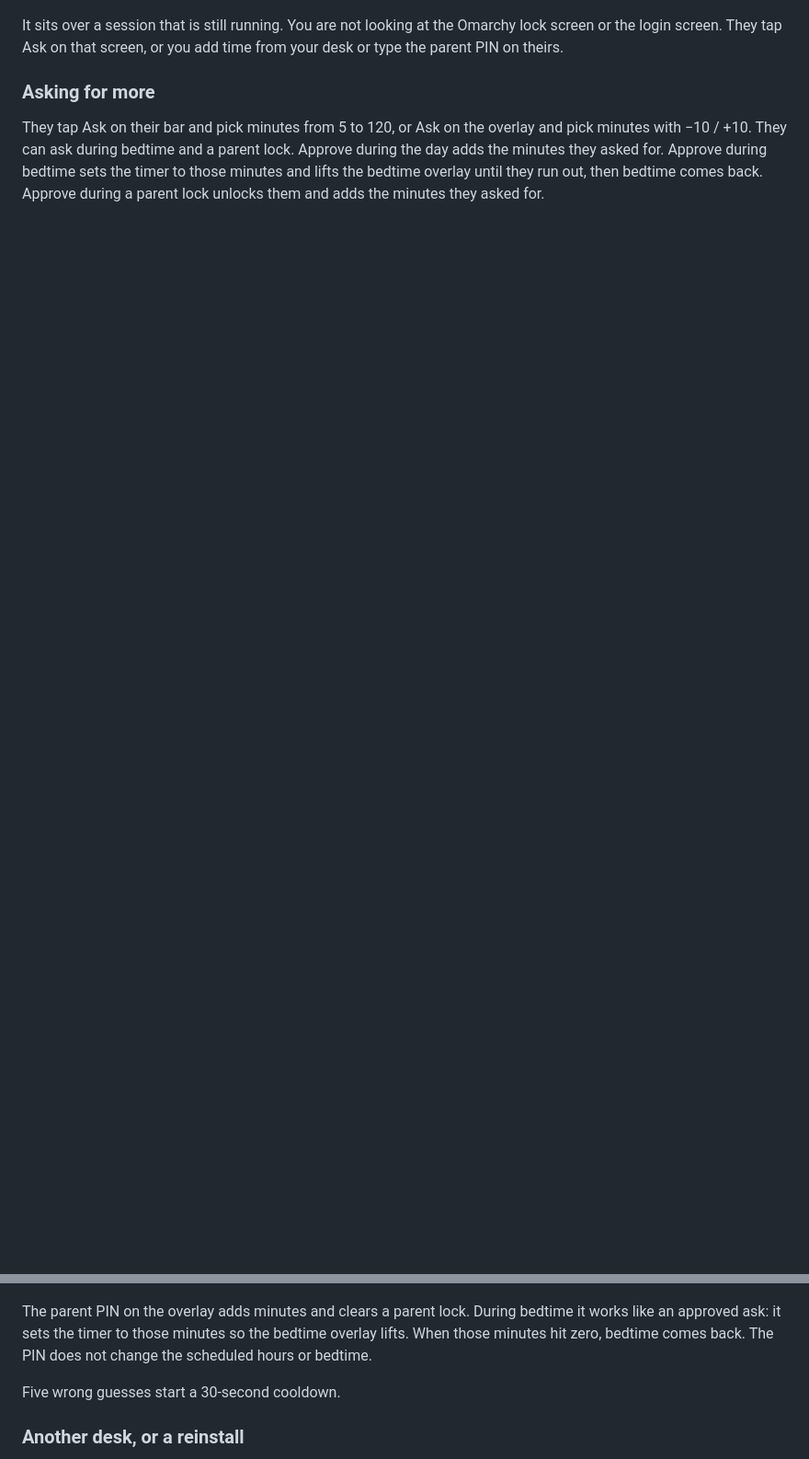
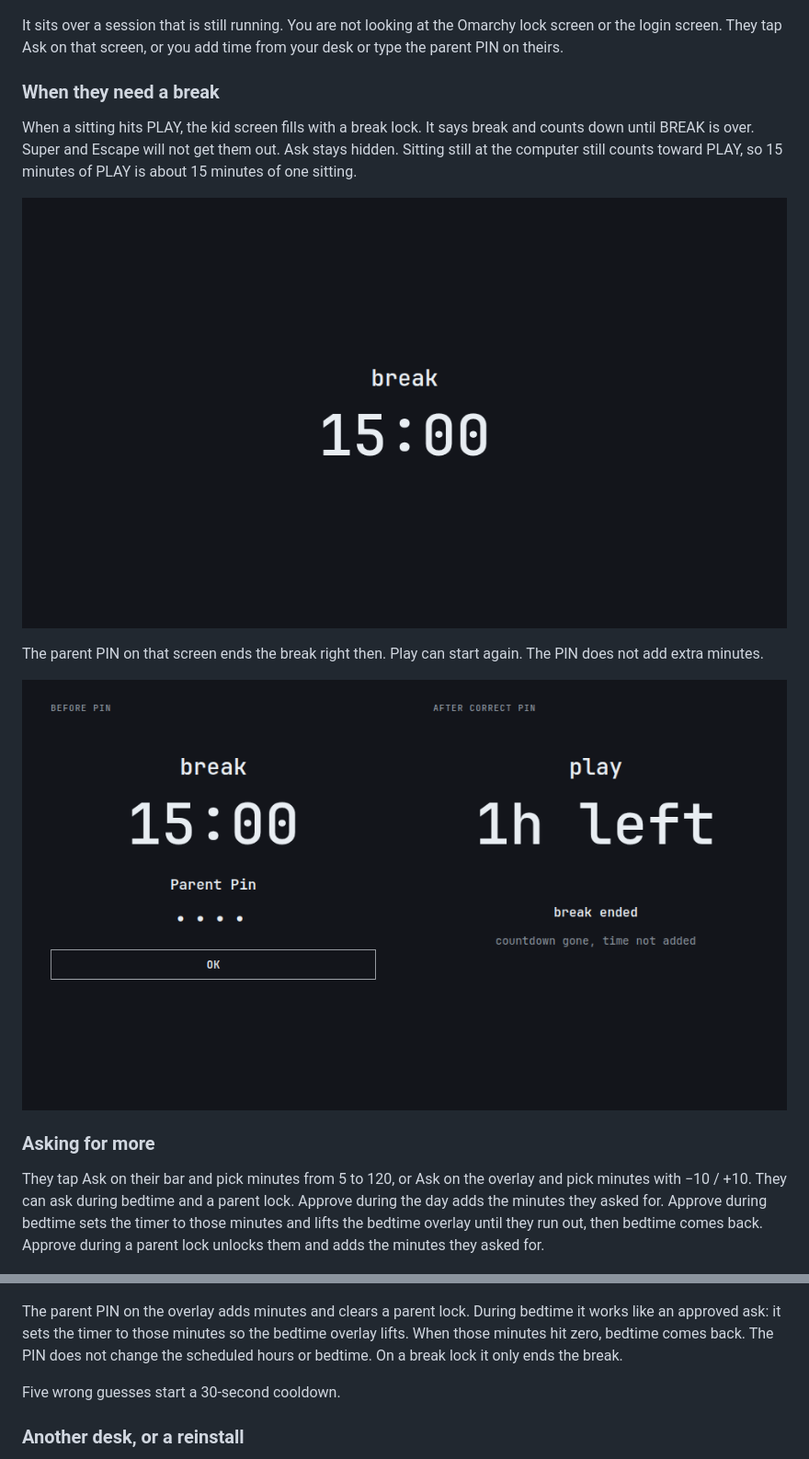
Before and after one commit to adam-lagerhausen/omarchy-kidtimer, a Markdown page: README.md, 2 parts joined by grey strips. Shown at 92% size. Drawn GitHub-style; blank space fills up the shorter version.

```diff
--- a/README.md
+++ b/README.md
@@ -76,13 +78,23 @@ Time at zero and bedtime start with a 60-second save cover. It says save now. Su
 
 It sits over a session that is still running. You are not looking at the Omarchy lock screen or the login screen. They tap Ask on that screen, or you add time from your desk or type the parent PIN on theirs.
 
+### When they need a break
+
+When a sitting hits PLAY, the kid screen fills with a break lock. It says break and counts down until BREAK is over. Super and Escape will not get them out. Ask stays hidden. Sitting still at the computer still counts toward PLAY, so 15 minutes of PLAY is about 15 minutes of one sitting.
+
+![Break lock](docs/proof/t001-ticket3-break-lock-countdown.png)
+
+The parent PIN on that screen ends the break right then. Play can start again. The PIN does not add extra minutes.
+
+![PIN ends a break](docs/proof/t001-ticket4-pin-ends-break.png)
+
 ### Asking for more
 
 They tap Ask on their bar and pick minutes from 5 to 120, or Ask on the overlay and pick minutes with −10 / +10. They can ask during bedtime and a parent lock. Approve during the day adds the minutes they asked for. Approve during bedtime sets the timer to those minutes and lifts the bedtime overlay until they run out, then bedtime comes back. Approve during a parent lock unlocks them and adds the minutes they asked for.
 
 ![Pending asks](docs/screenshots/ask.png)
 
-The parent PIN on the overlay adds minutes and clears a parent lock. During bedtime it works like an approved ask: it sets the timer to those minutes so the bedtime overlay lifts. When those minutes hit zero, bedtime comes back. The PIN does not change the scheduled hours or bedtime.
+The parent PIN on the overlay adds minutes and clears a parent lock. During bedtime it works like an approved ask: it sets the timer to those minutes so the bedtime overlay lifts. When those minutes hit zero, bedtime comes back. The PIN does not change the scheduled hours or bedtime. On a break lock it only ends the break.
 
 Five wrong guesses start a 30-second cooldown.
 
```
Also changed, not shown: other parts of README.md (+6 -4 lines).
